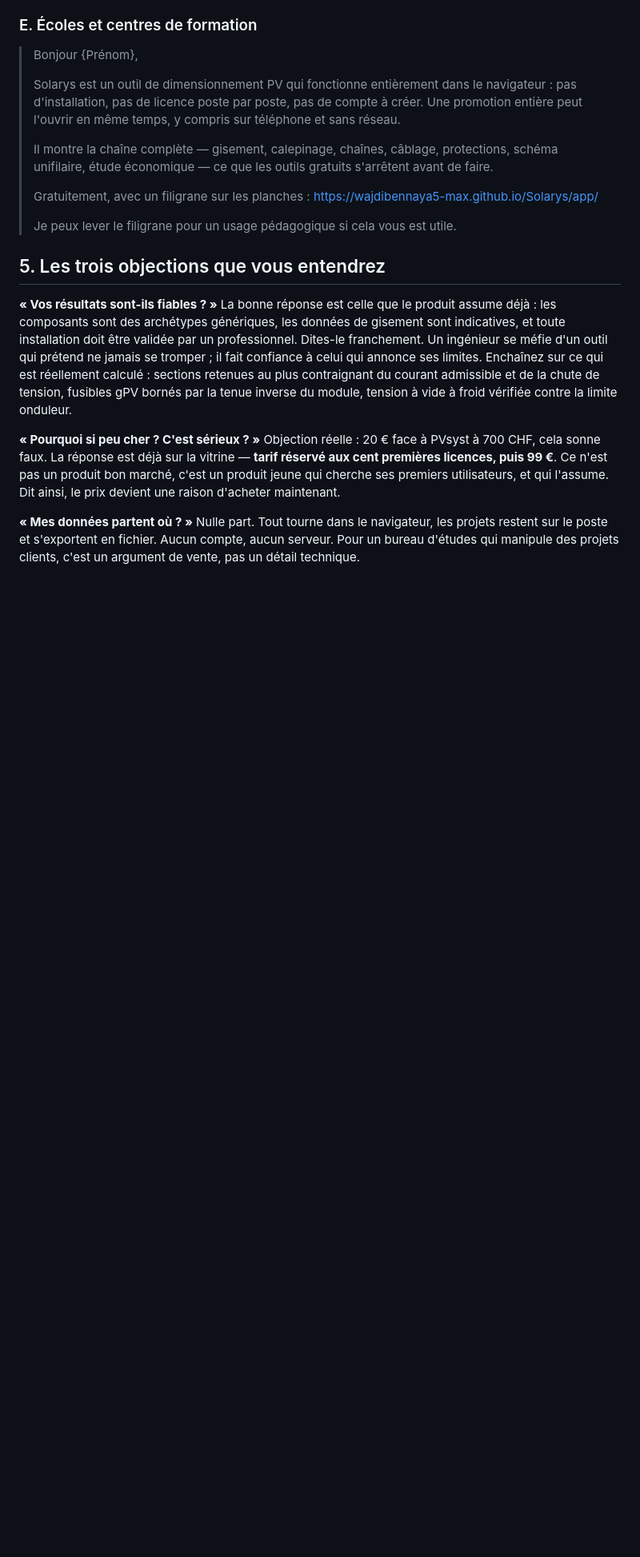
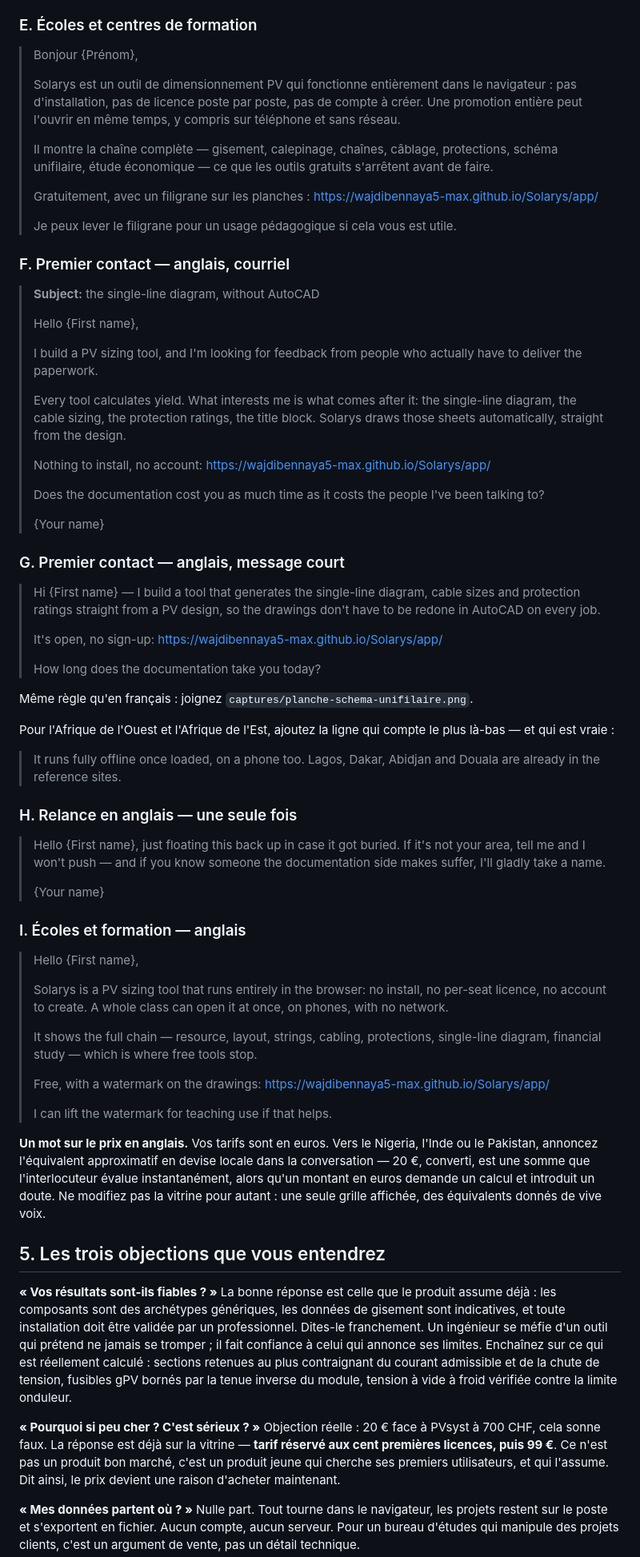
Before and after one commit to wajdibennaya5-max/Solarys, a Markdown page: docs/PROSPECTION.md, the part around one of its changes. Shown at 80% size. GitHub-like rendering; blank space fills up the shorter version.

Commit message:
docs(prospection): les messages en anglais, et les marchés qui vont avec
L'interface anglaise couvre 363 clés sur 364 : prospecter en anglais ne
promet rien que le produit ne tienne. Quatre variantes s'ajoutent —
courriel, message court, relance, enseignement.

Le classement des marchés suit les données, non l'intuition : Lagos,
Dakar, Abidjan, Douala, Riyad et Dubaï figurent déjà dans les villes de
référence, ce qui place l'Afrique de l'Ouest anglophone et le Golfe
devant le Royaume-Uni. Accra et Nairobi n'y sont pas, et le document le
dit là où il serait tentant de l'omettre : une ville annoncée à tort dans
un premier contact se découvre au premier clic.

Toutes les villes citées ont été vérifiées contre SITES.

Co-Authored-By: Claude Opus 5 <noreply@anthropic.com>
Claude-Session: https://claude.ai/code/session_01GXrhno3WRRHCC4gi67LhLh

```diff
--- a/docs/PROSPECTION.md
+++ b/docs/PROSPECTION.md
@@ -170,6 +196,75 @@ répondre les gens : il rend le refus facile, donc gratuit.
 >
 > Je peux lever le filigrane pour un usage pédagogique si cela vous est utile.
 
+### F. Premier contact — anglais, courriel
+
+> **Subject:** the single-line diagram, without AutoCAD
+>
+> Hello {First name},
+>
+> I build a PV sizing tool, and I'm looking for feedback from people who
+> actually have to deliver the paperwork.
+>
+> Every tool calculates yield. What interests me is what comes after it: the
+> single-line diagram, the cable sizing, the protection ratings, the title
+> block. Solarys draws those sheets automatically, straight from the design.
+>
+> Nothing to install, no account: https://wajdibennaya5-max.github.io/Solarys/app/
+>
+> Does the documentation cost you as much time as it costs the people I've
+> been talking to?
+>
+> {Your name}
+
+### G. Premier contact — anglais, message court
+
+> Hi {First name} — I build a tool that generates the single-line diagram,
+> cable sizes and protection ratings straight from a PV design, so the
+> drawings don't have to be redone in AutoCAD on every job.
+>
+> It's open, no sign-up: https://wajdibennaya5-max.github.io/Solarys/app/
+>
+> How long does the documentation take you today?
+
+Même règle qu'en français : joignez `captures/planche-schema-unifilaire.png`.
+
+Pour l'Afrique de l'Ouest et l'Afrique de l'Est, ajoutez la ligne qui compte
+le plus là-bas — et qui est vraie :
+
+> It runs fully offline once loaded, on a phone too. Lagos, Dakar, Abidjan
+> and Douala are already in the reference sites.
+
+### H. Relance en anglais — une seule fois
+
+> Hello {First name}, just floating this back up in case it got buried. If
+> it's not your area, tell me and I won't push — and if you know someone the
+> documentation side makes suffer, I'll gladly take a name.
+>
+> {Your name}
+
+### I. Écoles et formation — anglais
+
+> Hello {First name},
+>
+> Solarys is a PV sizing tool that runs entirely in the browser: no install,
+> no per-seat licence, no account to create. A whole class can open it at
+> once, on phones, with no network.
+>
+> It shows the full chain — resource, layout, strings, cabling, protections,
+> single-line diagram, financial study — which is where free tools stop.
+>
+> Free, with a watermark on the drawings:
+> https://wajdibennaya5-max.github.io/Solarys/app/
+>
+> I can lift the watermark for teaching use if that helps.
+
+**Un mot sur le prix en anglais.** Vos tarifs sont en euros. Vers le Nigeria,
+l'Inde ou le Pakistan, annoncez l'équivalent approximatif en devise locale
+dans la conversation — 20 €, converti, est une somme que l'interlocuteur
+évalue instantanément, alors qu'un montant en euros demande un calcul et
+introduit un doute. Ne modifiez pas la vitrine pour autant : une seule grille
+affichée, des équivalents donnés de vive voix.
+
 ## 5. Les trois objections que vous entendrez
 
 **« Vos résultats sont-ils fiables ? »**
```
Also changed, not shown: other parts of docs/PROSPECTION.md (+26 -0 lines).
